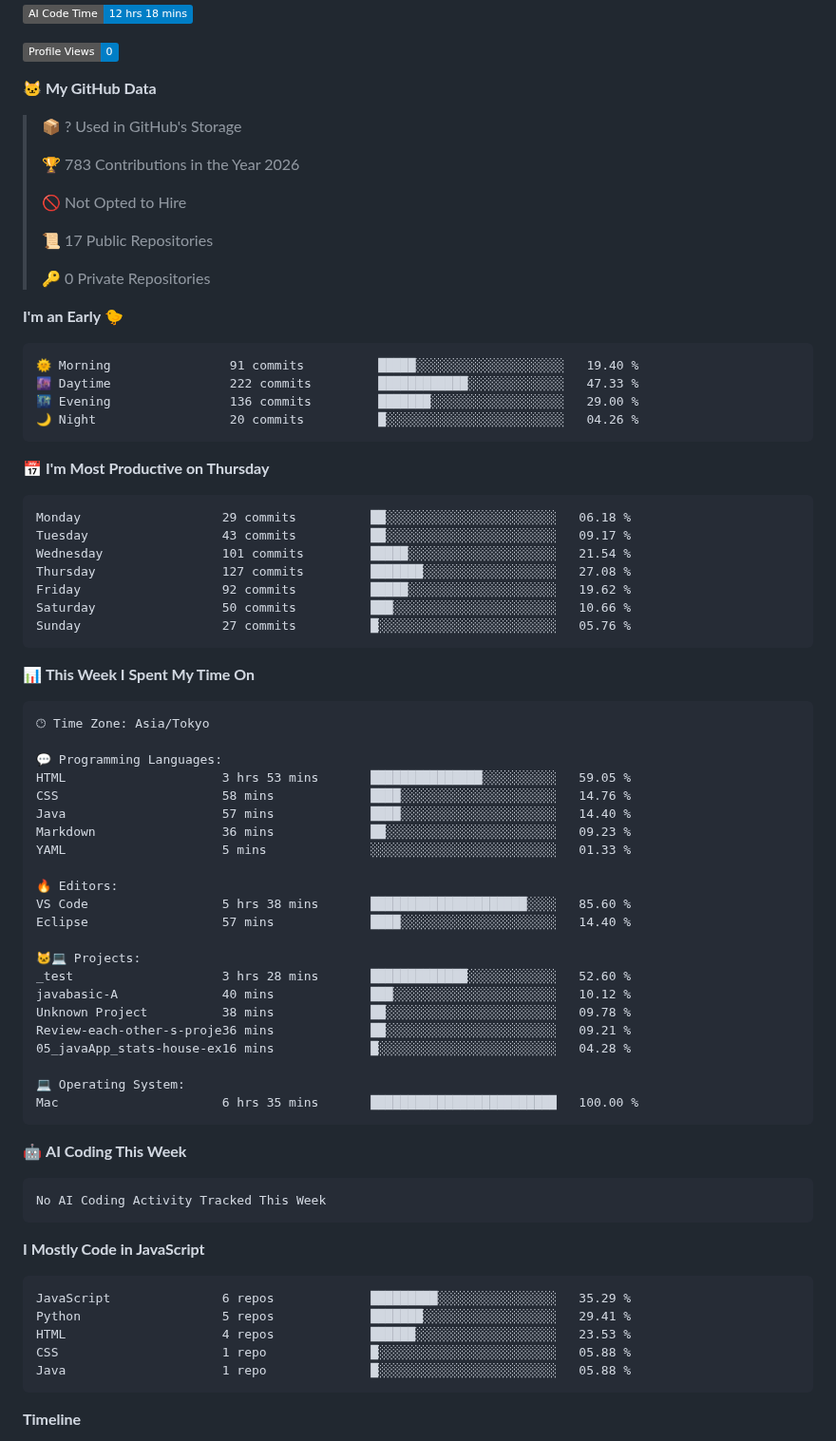
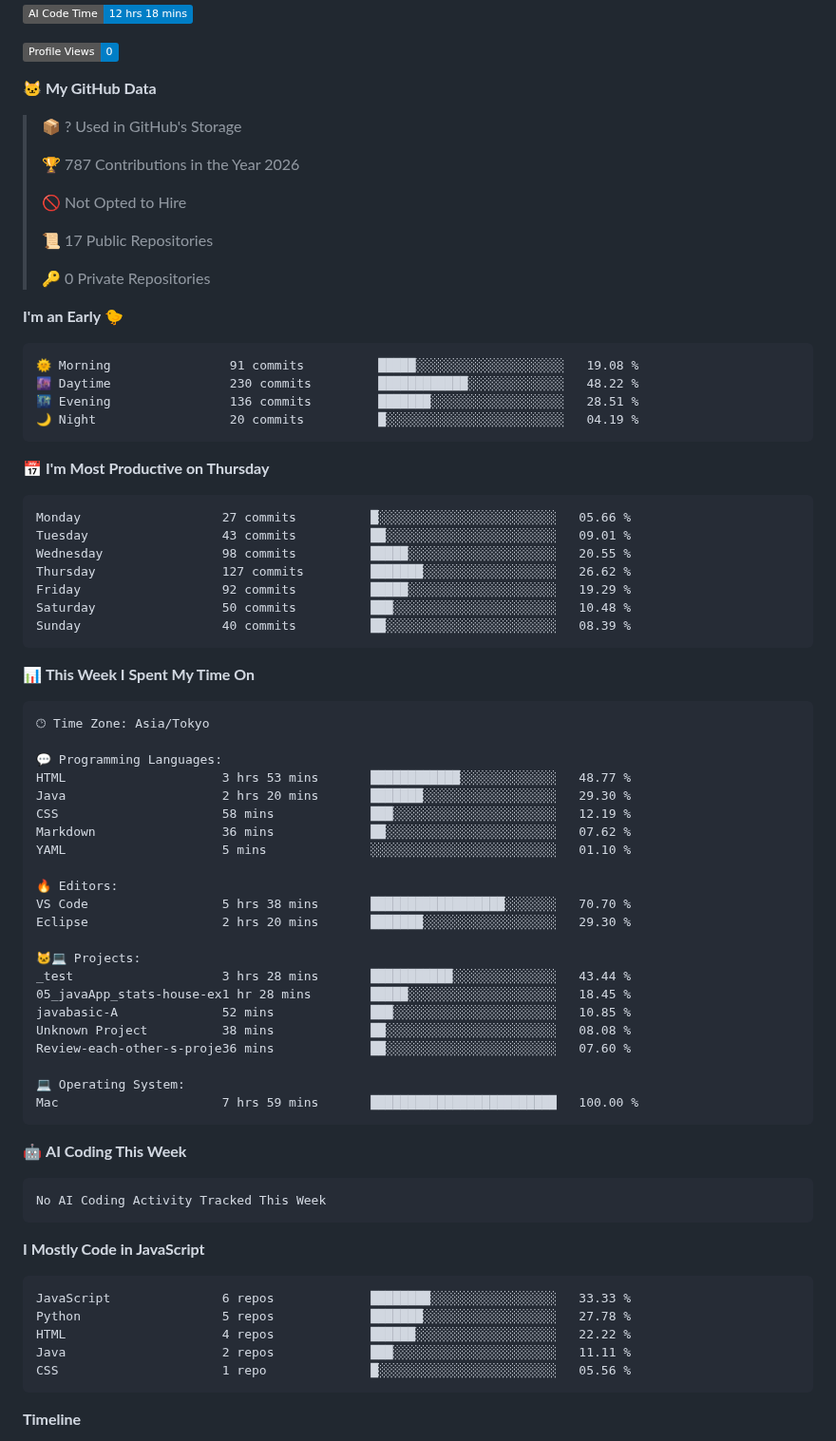
Before and after one commit to hashio251/hashio251, a Markdown page: README.md, the part around one of its changes. Shown at 95% size. Rendered like a GitHub page; badges without logos.

Commit message:
Updated with Dev Metrics

````diff
--- a/README.md
+++ b/README.md
@@ -141,7 +141,7 @@ Repositories on GitHub are categorized by number according to the content of the
 
 > 📦 ? Used in GitHub's Storage
  >
-> 🏆 783 Contributions in the Year 2026
+> 🏆 787 Contributions in the Year 2026
  >
 > 🚫 Not Opted to Hire
  >
@@ -152,21 +152,21 @@ Repositories on GitHub are categorized by number according to the content of the
 **I'm an Early 🐤**
 
 ```text
-🌞 Morning                91 commits          █████░░░░░░░░░░░░░░░░░░░░   19.40 %
-🌆 Daytime                222 commits         ████████████░░░░░░░░░░░░░   47.33 %
-🌃 Evening                136 commits         ███████░░░░░░░░░░░░░░░░░░   29.00 %
-🌙 Night                  20 commits          █░░░░░░░░░░░░░░░░░░░░░░░░   04.26 %
+🌞 Morning                91 commits          █████░░░░░░░░░░░░░░░░░░░░   19.08 %
+🌆 Daytime                230 commits         ████████████░░░░░░░░░░░░░   48.22 %
+🌃 Evening                136 commits         ███████░░░░░░░░░░░░░░░░░░   28.51 %
+🌙 Night                  20 commits          █░░░░░░░░░░░░░░░░░░░░░░░░   04.19 %
 ```
 📅 **I'm Most Productive on Thursday**
 
 ```text
-Monday                   29 commits          ██░░░░░░░░░░░░░░░░░░░░░░░   06.18 %
-Tuesday                  43 commits          ██░░░░░░░░░░░░░░░░░░░░░░░   09.17 %
-Wednesday                101 commits         █████░░░░░░░░░░░░░░░░░░░░   21.54 %
-Thursday                 127 commits         ███████░░░░░░░░░░░░░░░░░░   27.08 %
-Friday                   92 commits          █████░░░░░░░░░░░░░░░░░░░░   19.62 %
-Saturday                 50 commits          ███░░░░░░░░░░░░░░░░░░░░░░   10.66 %
-Sunday                   27 commits          █░░░░░░░░░░░░░░░░░░░░░░░░   05.76 %
+Monday                   27 commits          █░░░░░░░░░░░░░░░░░░░░░░░░   05.66 %
+Tuesday                  43 commits          ██░░░░░░░░░░░░░░░░░░░░░░░   09.01 %
+Wednesday                98 commits          █████░░░░░░░░░░░░░░░░░░░░   20.55 %
+Thursday                 127 commits         ███████░░░░░░░░░░░░░░░░░░   26.62 %
+Friday                   92 commits          █████░░░░░░░░░░░░░░░░░░░░   19.29 %
+Saturday                 50 commits          ███░░░░░░░░░░░░░░░░░░░░░░   10.48 %
+Sunday                   40 commits          ██░░░░░░░░░░░░░░░░░░░░░░░   08.39 %
 ```
 
 
@@ -176,25 +176,25 @@ Sunday                   27 commits          █░░░░░░░░░░
 🕑︎ Time Zone: Asia/Tokyo
 
 💬 Programming Languages:
-HTML                     3 hrs 53 mins       ███████████████░░░░░░░░░░   59.05 %
-CSS                      58 mins             ████░░░░░░░░░░░░░░░░░░░░░   14.76 %
-Java                     57 mins             ████░░░░░░░░░░░░░░░░░░░░░   14.40 %
-Markdown                 36 mins             ██░░░░░░░░░░░░░░░░░░░░░░░   09.23 %
-YAML                     5 mins              ░░░░░░░░░░░░░░░░░░░░░░░░░   01.33 %
+HTML                     3 hrs 53 mins       ████████████░░░░░░░░░░░░░   48.77 %
+Java                     2 hrs 20 mins       ███████░░░░░░░░░░░░░░░░░░   29.30 %
+CSS                      58 mins             ███░░░░░░░░░░░░░░░░░░░░░░   12.19 %
+Markdown                 36 mins             ██░░░░░░░░░░░░░░░░░░░░░░░   07.62 %
+YAML                     5 mins              ░░░░░░░░░░░░░░░░░░░░░░░░░   01.10 %
 
 🔥 Editors:
-VS Code                  5 hrs 38 mins       █████████████████████░░░░   85.60 %
-Eclipse                  57 mins             ████░░░░░░░░░░░░░░░░░░░░░   14.40 %
+VS Code                  5 hrs 38 mins       ██████████████████░░░░░░░   70.70 %
+Eclipse                  2 hrs 20 mins       ███████░░░░░░░░░░░░░░░░░░   29.30 %
 
 🐱‍💻 Projects:
-_test                    3 hrs 28 mins       █████████████░░░░░░░░░░░░   52.60 %
-javabasic-A              40 mins             ███░░░░░░░░░░░░░░░░░░░░░░   10.12 %
-Unknown Project          38 mins             ██░░░░░░░░░░░░░░░░░░░░░░░   09.78 %
-Review-each-other-s-proje36 mins             ██░░░░░░░░░░░░░░░░░░░░░░░   09.21 %
-05_javaApp_stats-house-ex16 mins             █░░░░░░░░░░░░░░░░░░░░░░░░   04.28 %
+_test                    3 hrs 28 mins       ███████████░░░░░░░░░░░░░░   43.44 %
+05_javaApp_stats-house-ex1 hr 28 mins        █████░░░░░░░░░░░░░░░░░░░░   18.45 %
+javabasic-A              52 mins             ███░░░░░░░░░░░░░░░░░░░░░░   10.85 %
+Unknown Project          38 mins             ██░░░░░░░░░░░░░░░░░░░░░░░   08.08 %
+Review-each-other-s-proje36 mins             ██░░░░░░░░░░░░░░░░░░░░░░░   07.60 %
 
 💻 Operating System:
-Mac                      6 hrs 35 mins       █████████████████████████   100.00 %
+Mac                      7 hrs 59 mins       █████████████████████████   100.00 %
 ```
 
 🤖 **AI Coding This Week**
@@ -206,11 +206,11 @@ No AI Coding Activity Tracked This Week
 **I Mostly Code in JavaScript**
 
 ```text
-JavaScript               6 repos             █████████░░░░░░░░░░░░░░░░   35.29 %
-Python                   5 repos             ███████░░░░░░░░░░░░░░░░░░   29.41 %
-HTML                     4 repos             ██████░░░░░░░░░░░░░░░░░░░   23.53 %
-CSS                      1 repo              █░░░░░░░░░░░░░░░░░░░░░░░░   05.88 %
-Java                     1 repo              █░░░░░░░░░░░░░░░░░░░░░░░░   05.88 %
+JavaScript               6 repos             ████████░░░░░░░░░░░░░░░░░   33.33 %
+Python                   5 repos             ███████░░░░░░░░░░░░░░░░░░   27.78 %
+HTML                     4 repos             ██████░░░░░░░░░░░░░░░░░░░   22.22 %
+Java                     2 repos             ███░░░░░░░░░░░░░░░░░░░░░░   11.11 %
+CSS                      1 repo              █░░░░░░░░░░░░░░░░░░░░░░░░   05.56 %
 ```
 
 
````
Also changed, not shown: other parts of README.md (+2 -2 lines), assets/bar_graph.png.
